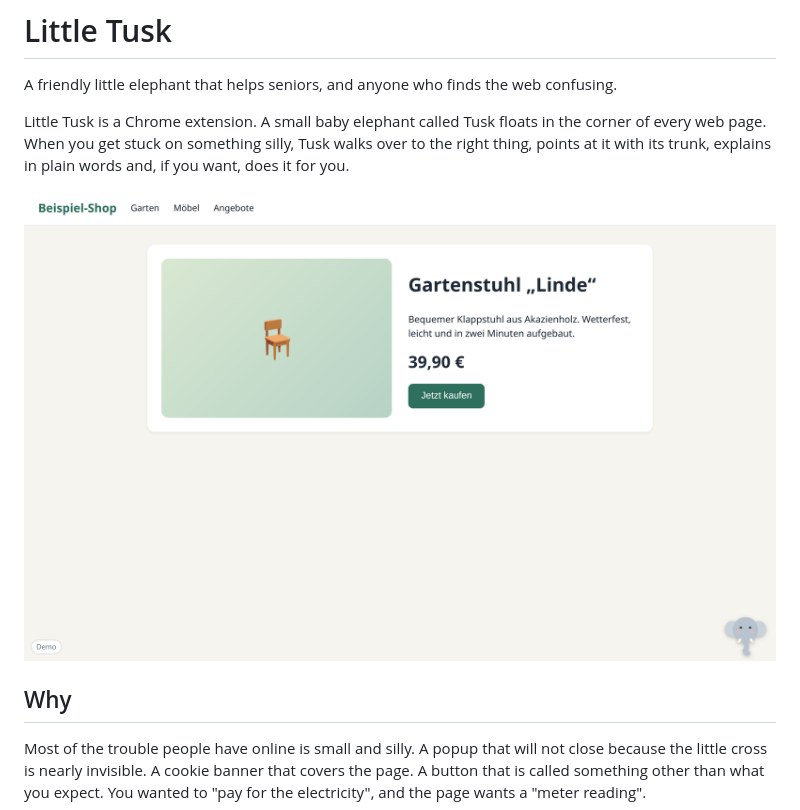
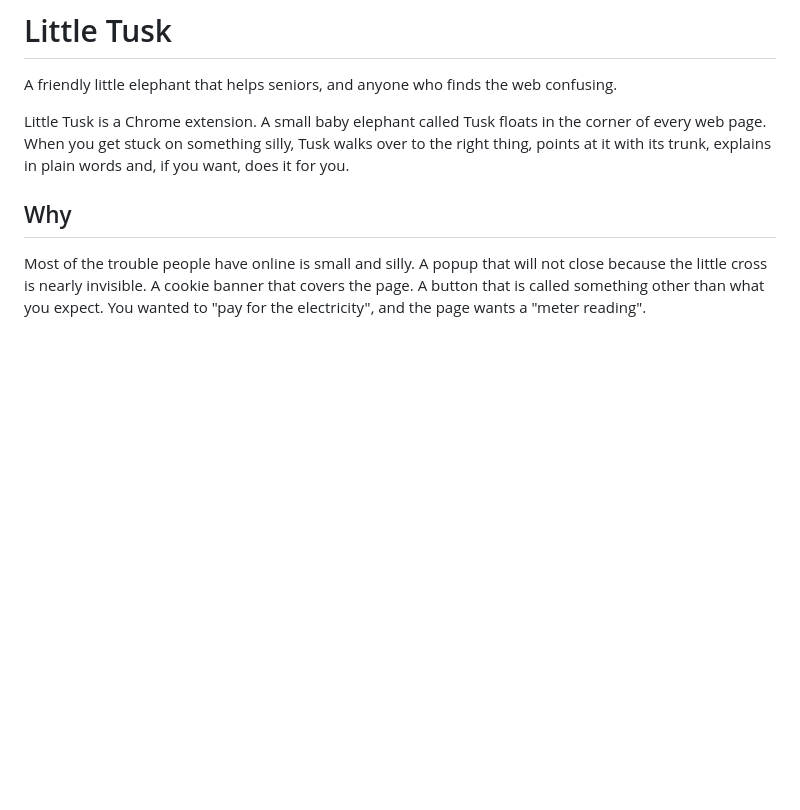
Before and after one commit to thejeswi/littletusk, a Markdown page: README.md, the part around the change. GitHub-like rendering; blank space fills up the shorter version.

Commit message:
Remove redundnt screenshot from README
Removed a screenshot of Tusk from the README.

```diff
--- a/README.md
+++ b/README.md
@@ -5,8 +5,6 @@
 A friendly little elephant that helps seniors, and anyone who finds the web confusing.
 
 Little Tusk is a Chrome extension. A small baby elephant called Tusk floats in the corner of every web page. When you get stuck on something silly, Tusk walks over to the right thing, points at it with its trunk, explains in plain words and, if you want, does it for you.
-
-![Tusk waiting in the corner of a shop page](docs/screenshots/01-tusk-on-page.png)
 
 ## Why
 
```
